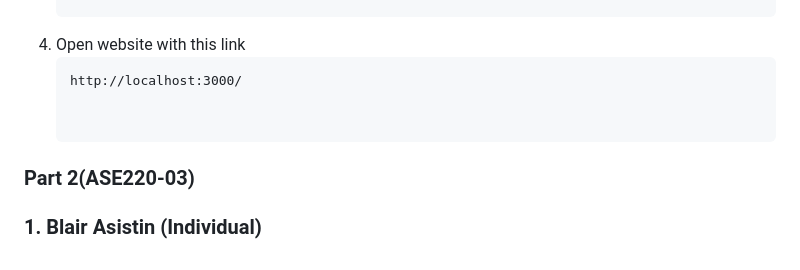
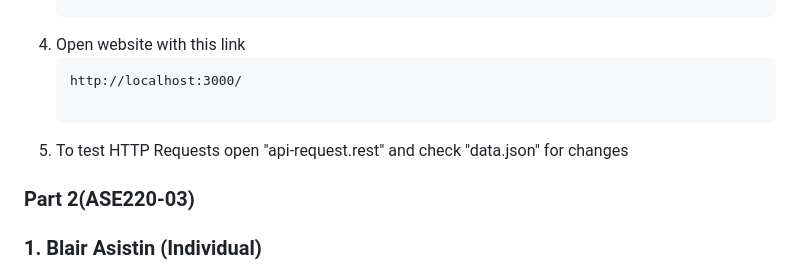
Before and after one commit to BlairyDev/ASE220-02, a Markdown page: README.md, the part around the change. GitHub-like rendering.

Commit message:
Added new instruction

````diff
--- a/README.md
+++ b/README.md
@@ -30,6 +30,8 @@
 4. Open website with this link
     ```terminal
     http://localhost:3000/
+
+5. To test HTTP Requests open "api-request.rest" and check "data.json" for changes
 
 
 ### Part 2(ASE220-03)
````
